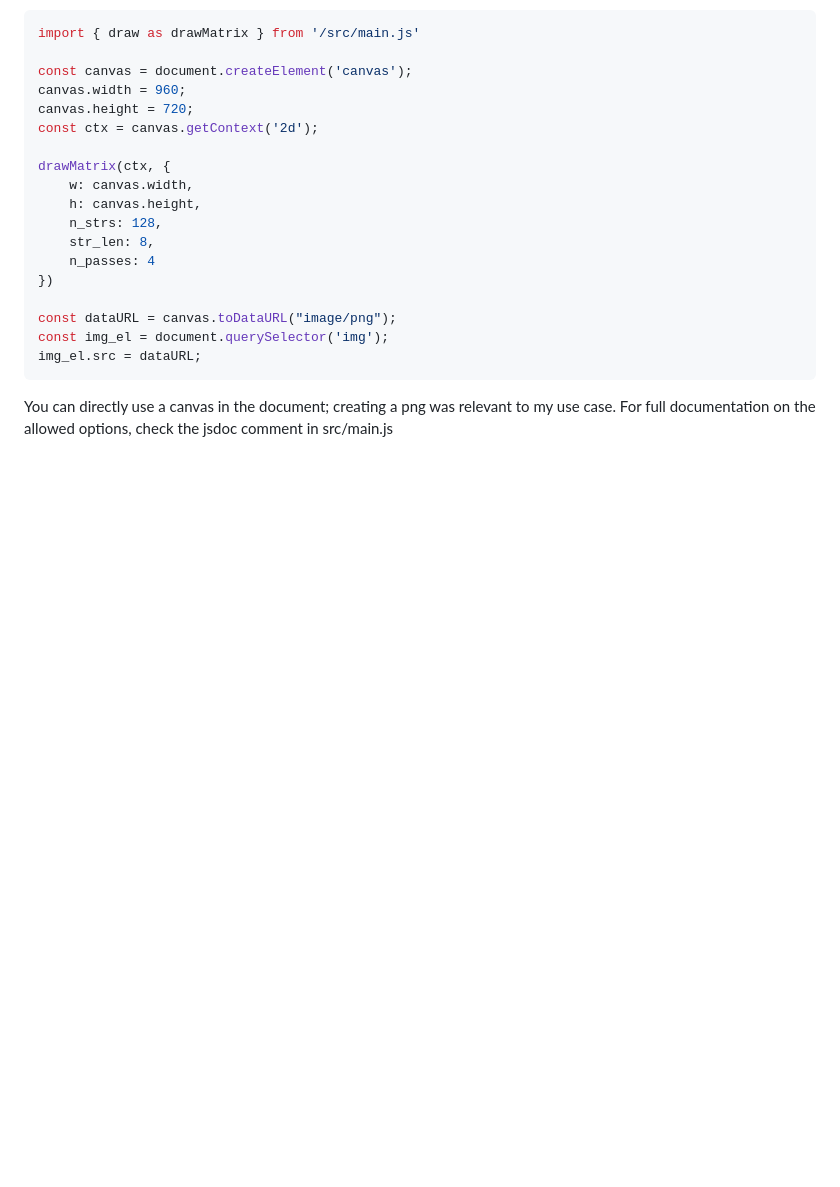
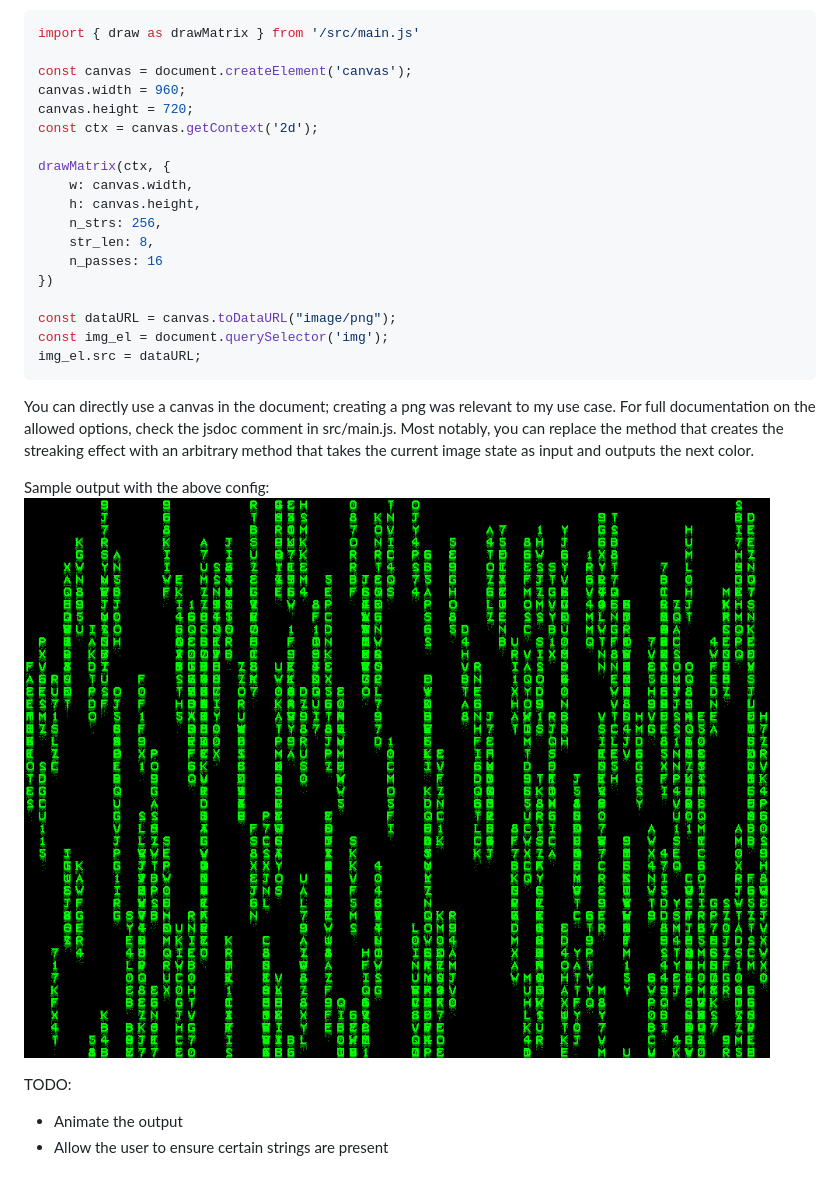
Before and after one commit to estivalbloom/matrix-image-gen, a Markdown page: README.md, the part around the change. GitHub-like rendering; pictures changed too: sample.png (added); blank space fills up the shorter version.

````diff
--- a/README.md
+++ b/README.md
@@ -11,9 +11,9 @@ const ctx = canvas.getContext('2d');
 drawMatrix(ctx, {
 	w: canvas.width,
 	h: canvas.height,
-	n_strs: 128,
+	n_strs: 256,
 	str_len: 8,
-	n_passes: 4
+	n_passes: 16
 })
 
 const dataURL = canvas.toDataURL("image/png");
@@ -21,5 +21,11 @@ const img_el = document.querySelector('img');
 img_el.src = dataURL;
 ```
 
-You can directly use a canvas in the document; creating a png was relevant to my use case.
-For full documentation on the allowed options, check the jsdoc comment in src/main.js
+You can directly use a canvas in the document; creating a png was relevant to my use case. For full documentation on the allowed options, check the jsdoc comment in src/main.js. Most notably, you can replace the method that creates the streaking effect with an arbitrary method that takes the current image state as input and outputs the next color.
+
+Sample output with the above config:
+![Sample matrix-like image](sample.png)
+
+TODO:
+- Animate the output
+- Allow the user to ensure certain strings are present
````
Also changed, not shown: 3 other files.
